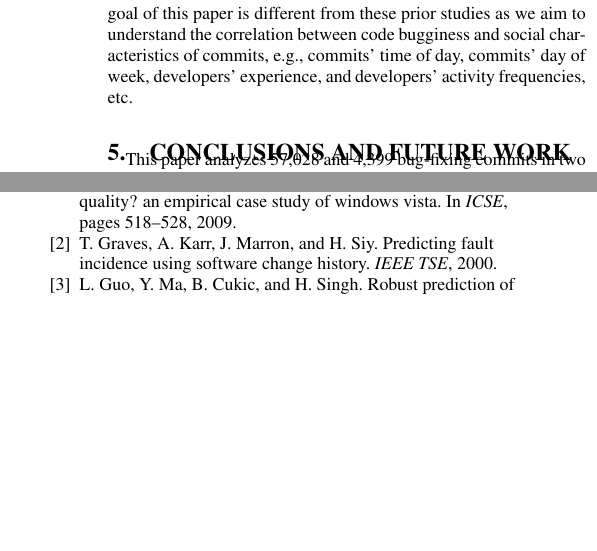
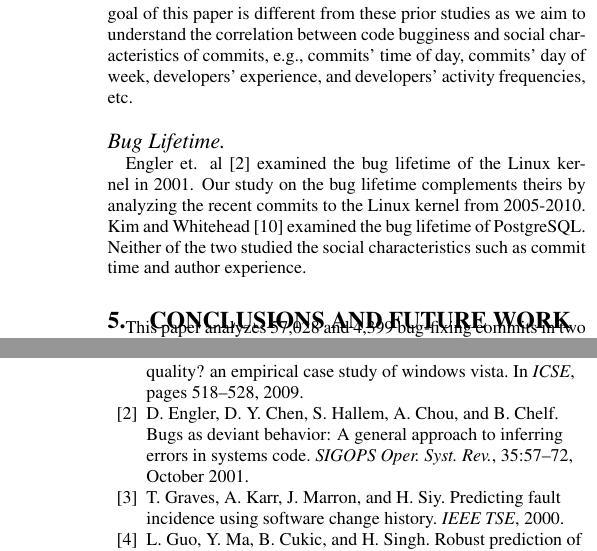
Before and after one commit to eyolfson/scc, a LaTeX paper (msr-2010/paper.tex, which reads msr-2010/paper.bib, msr-2010/related.tex): two parts of the columns of page 8 of 9 before the commit and two parts of the columns of pages 8 and 9 of 9 after it, joined at a grey line, cut so that both start at the same text, the shorter picture padded with empty space. Compiled offline with pdfLaTeX.

Commit message:
bug lifetime related work

```diff
--- a/msr-2010/paper.bib
+++ b/msr-2010/paper.bib
@@ -1,3 +1,16 @@
+----- bug life time -----
+@article{deviant,
+ author = {Engler, Dawson and Chen, David Yu and Hallem, Seth and Chou, Andy and Chelf, Benjamin},
+ title = {Bugs as deviant behavior: {A} general approach to inferring errors in systems code},
+ journal = {SIGOPS Oper. Syst. Rev.},
+ volume = {35},
+ issue = {5},
+ month = {October},
+ year = {2001},
+ pages = {57--72},
+}
+
+
 #--------- prediction ------------------
 
 @inproceedings{libre07,
--- a/msr-2010/related.tex
+++ b/msr-2010/related.tex
@@ -51,6 +51,14 @@ software. While the two pieces of software we studied are open-source and develo
 the goal of this paper is different from these prior studies as we aim to understand the correlation
 between code bugginess and social characteristics of commits, e.g., commits' time of day, commits' day
 of week, developers' experience, and developers' activity frequencies, etc.
+
+\paragraph{Bug Lifetime}
+Engler et. al~\cite{deviant} examined the bug lifetime of the Linux kernel in 2001.
+Our study on the bug lifetime complements theirs by analyzing the recent commits to the Linux kernel from 2005-2010.
+Kim and Whitehead~\cite{2006-long} examined the bug lifetime of PostgreSQL.
+Neither of the two studied the social characteristics such as commit time and author
+experience.
+
 
 %\paragraph{Predicing code defects}
 
```
